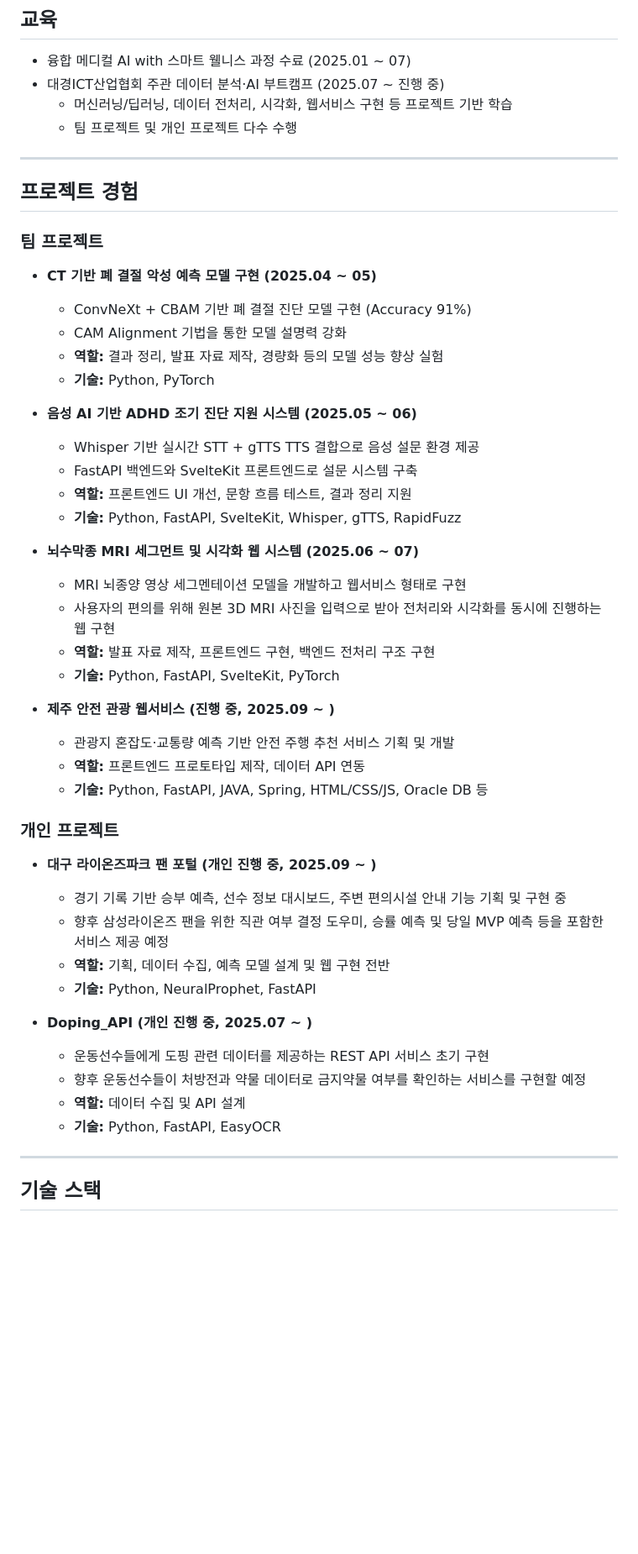
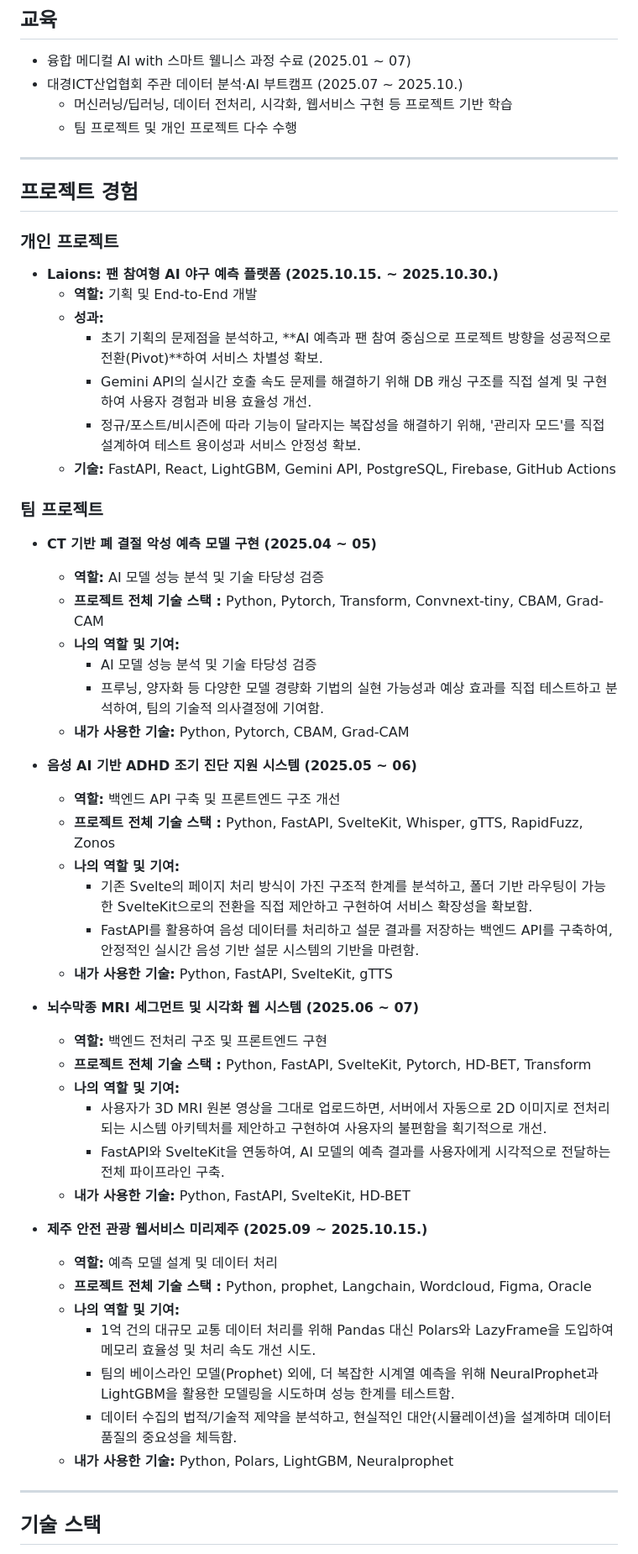
Before and after one commit to ezh73/ezh73.github.io, a Markdown page: README.md, the part around the change printed below. Shown: that part at 84% size. GitHub-like rendering; blank space fills up the shorter version.

Commit message:
Enhance README with personal and project details
Updated the README to include a personal introduction, project experiences, and technology stack details.

```diff
--- a/README.md
+++ b/README.md
@@ -17,7 +19,7 @@
 
 ## 교육
 - 융합 메디컬 AI with 스마트 웰니스 과정 수료 (2025.01 ~ 07)
-- 대경ICT산업협회 주관 데이터 분석·AI 부트캠프 (2025.07 ~ 진행 중)
+- 대경ICT산업협회 주관 데이터 분석·AI 부트캠프 (2025.07 ~ 2025.10.)
   - 머신러닝/딥러닝, 데이터 전처리, 시각화, 웹서비스 구현 등 프로젝트 기반 학습
   - 팀 프로젝트 및 개인 프로젝트 다수 수행
 
@@ -25,43 +27,51 @@
 
 ## 프로젝트 경험
 
+### 개인 프로젝트
+- **Laions: 팬 참여형 AI 야구 예측 플랫폼 (2025.10.15. ~ 2025.10.30.)**
+  - **역할:** 기획 및 End-to-End 개발
+  - **성과:**
+    - 초기 기획의 문제점을 분석하고, **AI 예측과 팬 참여 중심으로 프로젝트 방향을 성공적으로 전환(Pivot)**하여 서비스 차별성 확보.
+    - Gemini API의 실시간 호출 속도 문제를 해결하기 위해 DB 캐싱 구조를 직접 설계 및 구현하여 사용자 경험과 비용 효율성 개선.
+    - 정규/포스트/비시즌에 따라 기능이 달라지는 복잡성을 해결하기 위해, '관리자 모드'를 직접 설계하여 테스트 용이성과 서비스 안정성 확보.
+  - **기술:** FastAPI, React, LightGBM, Gemini API, PostgreSQL, Firebase, GitHub Actions
+
+
 ### 팀 프로젝트
 - **CT 기반 폐 결절 악성 예측 모델 구현 (2025.04 ~ 05)**
-  - ConvNeXt + CBAM 기반 폐 결절 진단 모델 구현 (Accuracy 91%)
-  - CAM Alignment 기법을 통한 모델 설명력 강화
-  - **역할:** 결과 정리, 발표 자료 제작, 경량화 등의 모델 성능 향상 실험
-  - **기술:** Python, PyTorch
+  - **역할:** AI 모델 성능 분석 및 기술 타당성 검증
+  - **프로젝트 전체 기술 스택 :** Python, Pytorch, Transform, Convnext-tiny, CBAM, Grad-CAM
+  - **나의 역할 및 기여:**
+    - AI 모델 성능 분석 및 기술 타당성 검증
+    - 프루닝, 양자화 등 다양한 모델 경량화 기법의 실현 가능성과 예상 효과를 직접 테스트하고 분석하여, 팀의 기술적 의사결정에 기여함.
+  - **내가 사용한 기술:** Python, Pytorch, CBAM, Grad-CAM
 
 - **음성 AI 기반 ADHD 조기 진단 지원 시스템 (2025.05 ~ 06)**
-  - Whisper 기반 실시간 STT + gTTS TTS 결합으로 음성 설문 환경 제공
-  - FastAPI 백엔드와 SvelteKit 프론트엔드로 설문 시스템 구축
-  - **역할:** 프론트엔드 UI 개선, 문항 흐름 테스트, 결과 정리 지원
-  - **기술:** Python, FastAPI, SvelteKit, Whisper, gTTS, RapidFuzz
+  - **역할:** 백엔드 API 구축 및 프론트엔드 구조 개선
+  - **프로젝트 전체 기술 스택 :** Python, FastAPI, SvelteKit, Whisper, gTTS, RapidFuzz, Zonos
+  - **나의 역할 및 기여:**
+    - 기존 Svelte의 페이지 처리 방식이 가진 구조적 한계를 분석하고, 폴더 기반 라우팅이 가능한 SvelteKit으로의 전환을 직접 제안하고 구현하여 서비스 확장성을 확보함.
+    - FastAPI를 활용하여 음성 데이터를 처리하고 설문 결과를 저장하는 백엔드 API를 구축하여, 안정적인 실시간 음성 기반 설문 시스템의 기반을 마련함.
+  - **내가 사용한 기술:** Python, FastAPI, SvelteKit, gTTS
 
 - **뇌수막종 MRI 세그먼트 및 시각화 웹 시스템 (2025.06 ~ 07)**
-  - MRI 뇌종양 영상 세그멘테이션 모델을 개발하고 웹서비스 형태로 구현
-  - 사용자의 편의를 위해 원본 3D MRI 사진을 입력으로 받아 전처리와 시각화를 동시에 진행하는 웹 구현
-  - **역할:** 발표 자료 제작, 프론트엔드 구현, 백엔드 전처리 구조 구현
-  - **기술:** Python, FastAPI, SvelteKit, PyTorch
+  - **역할:** 백엔드 전처리 구조 및 프론트엔드 구현
+  - **프로젝트 전체 기술 스택 :** Python, FastAPI, SvelteKit, Pytorch, HD-BET, Transform
+  - **나의 역할 및 기여:**
+    - 사용자가 3D MRI 원본 영상을 그대로 업로드하면, 서버에서 자동으로 2D 이미지로 전처리되는 시스템 아키텍처를 제안하고 구현하여 사용자의 불편함을 획기적으로 개선.
+    - FastAPI와 SvelteKit을 연동하여, AI 모델의 예측 결과를 사용자에게 시각적으로 전달하는 전체 파이프라인 구축.
+  - **내가 사용한 기술:** Python, FastAPI, SvelteKit, HD-BET
 
-- **제주 안전 관광 웹서비스 (진행 중, 2025.09 ~ )**
-  - 관광지 혼잡도·교통량 예측 기반 안전 주행 추천 서비스 기획 및 개발
-  - **역할:** 프론트엔드 프로토타입 제작, 데이터 API 연동
-  - **기술:** Python, FastAPI, JAVA, Spring, HTML/CSS/JS, Oracle DB 등
+- **제주 안전 관광 웹서비스 미리제주 (2025.09 ~ 2025.10.15.)**
+  - **역할:** 예측 모델 설계 및 데이터 처리
+  - **프로젝트 전체 기술 스택 :** Python, prophet, Langchain, Wordcloud, Figma, Oracle
+  - **나의 역할 및 기여:**
+    - 1억 건의 대규모 교통 데이터 처리를 위해 Pandas 대신 Polars와 LazyFrame을 도입하여 메모리 효율성 및 처리 속도 개선 시도.
+    - 팀의 베이스라인 모델(Prophet) 외에, 더 복잡한 시계열 예측을 위해 NeuralProphet과 LightGBM을 활용한 모델링을 시도하며 성능 한계를 테스트함.
+    - 데이터 수집의 법적/기술적 제약을 분석하고, 현실적인 대안(시뮬레이션)을 설계하며 데이터 품질의 중요성을 체득함.
+  - **내가 사용한 기술:** Python, Polars, LightGBM, Neuralprophet
 
 
-### 개인 프로젝트
-- **대구 라이온즈파크 팬 포털 (개인 진행 중, 2025.09 ~ )**
-  - 경기 기록 기반 승부 예측, 선수 정보 대시보드, 주변 편의시설 안내 기능 기획 및 구현 중
-  - 향후 삼성라이온즈 팬을 위한 직관 여부 결정 도우미, 승률 예측 및 당일 MVP 예측 등을 포함한 서비스 제공 예정
-  - **역할:** 기획, 데이터 수집, 예측 모델 설계 및 웹 구현 전반
-  - **기술:** Python, NeuralProphet, FastAPI
-
-- **Doping_API (개인 진행 중, 2025.07 ~ )**
-  - 운동선수들에게 도핑 관련 데이터를 제공하는 REST API 서비스 초기 구현
-  - 향후 운동선수들이 처방전과 약물 데이터로 금지약물 여부를 확인하는 서비스를 구현할 예정
-  - **역할:** 데이터 수집 및 API 설계
-  - **기술:** Python, FastAPI, EasyOCR
 
 ---
 
```
Also changed, not shown: other parts of README.md (+13 -6 lines).
